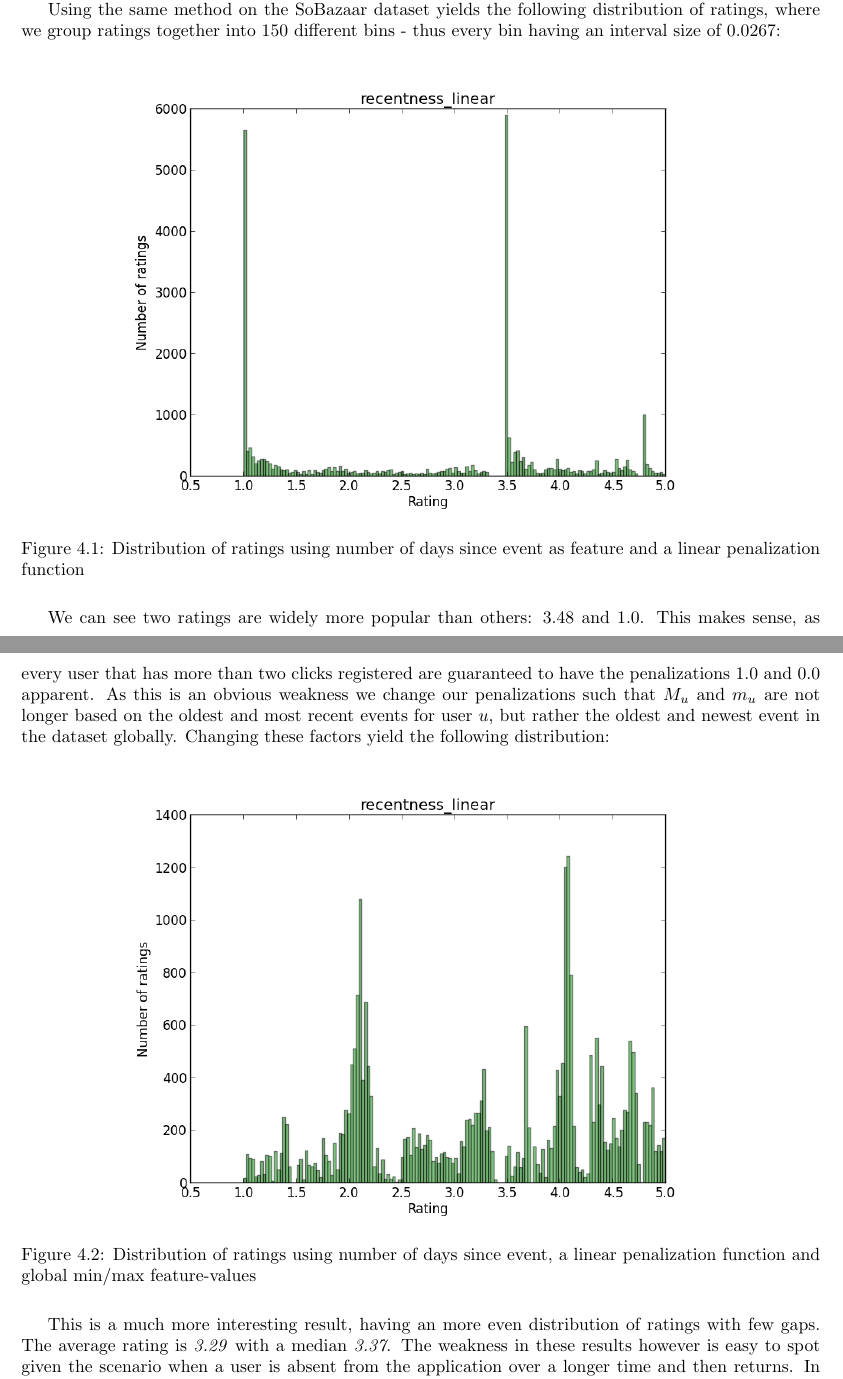
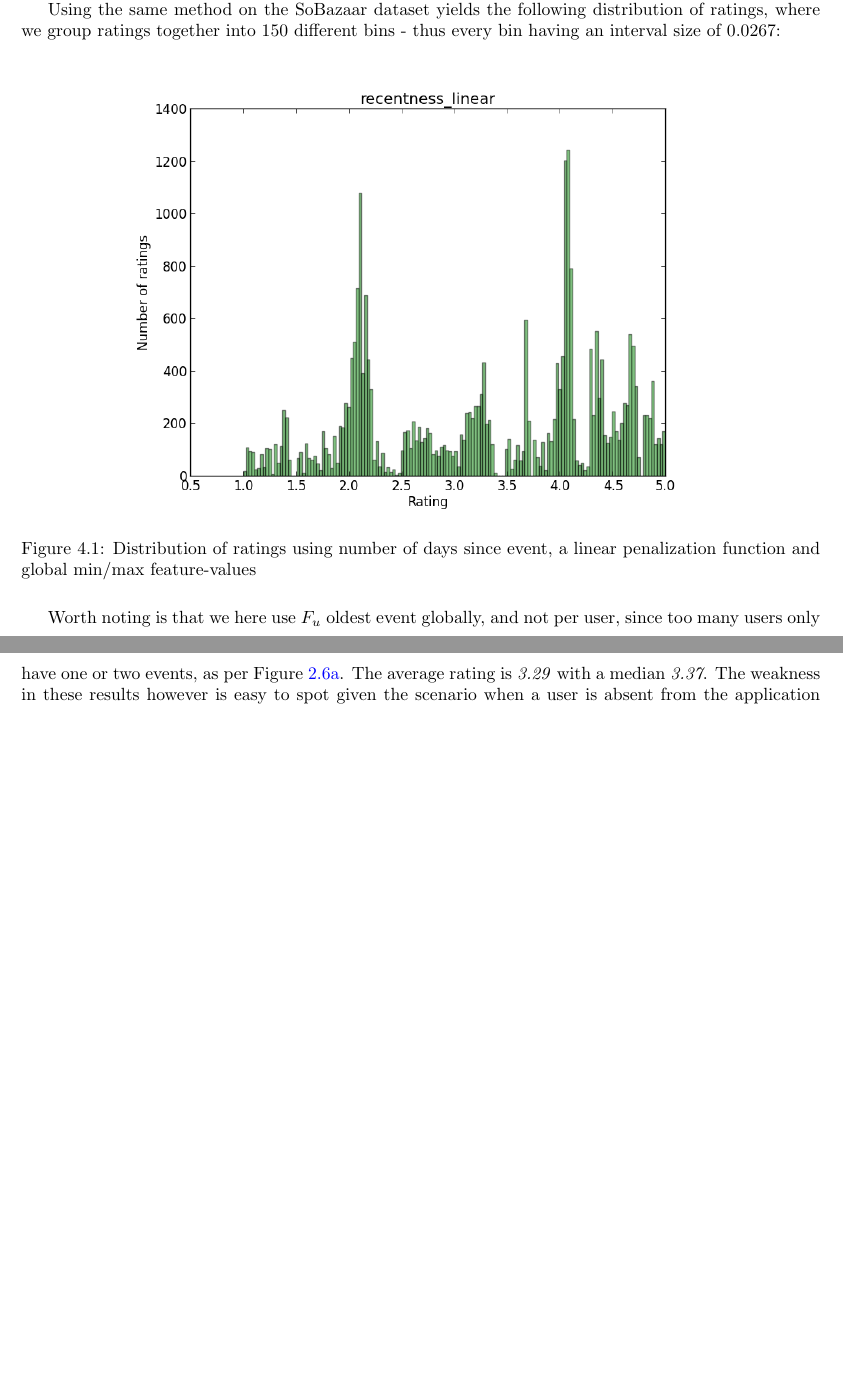
Before and after one commit to mcmhav/muchBazar, a LaTeX thesis (src/report.tex, which reads src/masterChapters/04-implementation/implicit-ratings.tex): two parts of pages 97 and 98 of 160 before the commit and two parts of pages 97 and 98 of 159 after it, joined at a grey line, cut so that both start at the same text, the shorter picture padded with empty space. Compiled offline with pdfLaTeX.

Commit message:
Clearifications in implicit impl.

```diff
--- a/src/masterChapters/04-implementation/implicit-ratings.tex
+++ b/src/masterChapters/04-implementation/implicit-ratings.tex
@@ -169,29 +169,14 @@ every bin having an interval size of 0.0267:
 
 \begin{figure}[H]
   \centering
-  \includegraphics[scale=0.6]{image/dist-recentness-linear}
-  \caption{Distribution of ratings using number of days since event as feature
-  and a linear penalization function}
-\end{figure}
-
-We can see two ratings are widely more popular than others: 3.48 and 1.0. This
-makes sense, as every user that has more than two clicks registered are
-guaranteed to have the penalizations 1.0 and 0.0 apparent. As this is an
-obvious weakness we change our penalizations such that $M_u$ and $m_u$ are not
-longer based on the oldest and most recent events for user $u$, but rather the
-oldest and newest event in the dataset globally. Changing these factors yield
-the following distribution:
-
-\begin{figure}[H]
-  \centering
   \includegraphics[scale=0.6]{image/dist-recentness-linear-global}
  \caption{Distribution of ratings using number of days since event, a linear
  penalization function and global min/max feature-values}
   \label{fig:dist-recentness-linear-global}
 \end{figure}
 
-This is a much more interesting result, having an more even distribution of
-ratings with few gaps. The average rating is \textit{3.29} with a median
-\textit{3.37}. The weakness in these results however is easy to spot given the
-scenario when a user is absent from the application over a longer time and then
-returns. In this scenario all the items the user has previously looked at,
+Worth noting is that we here use $F_u$ oldest event globally, and not per user,
+since too many users only have one or two events, as per
+Figure~\ref{fig:ratingsPerUser}. The average rating is \textit{3.29} with a
+median \textit{3.37}. The weakness in these results however is easy to spot
+given the scenario when a user is absent from the application over a longer
```
Also changed, not shown: src/image/dist-recentness-linear.png (deleted), src/masterChapters/04-implementation/implicit-ratings.tex (31 more changed lines).
